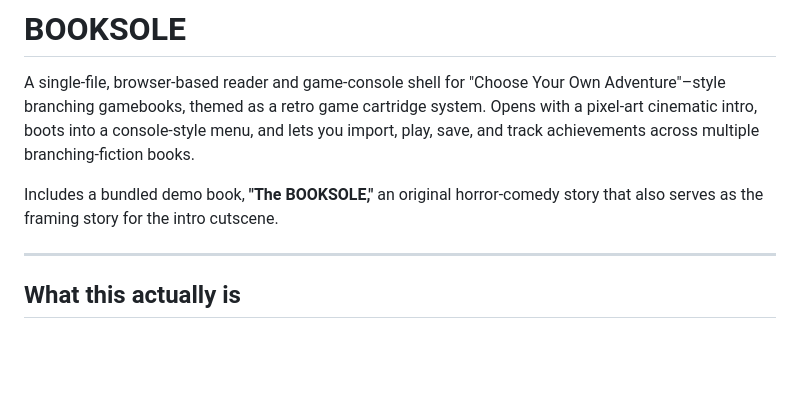
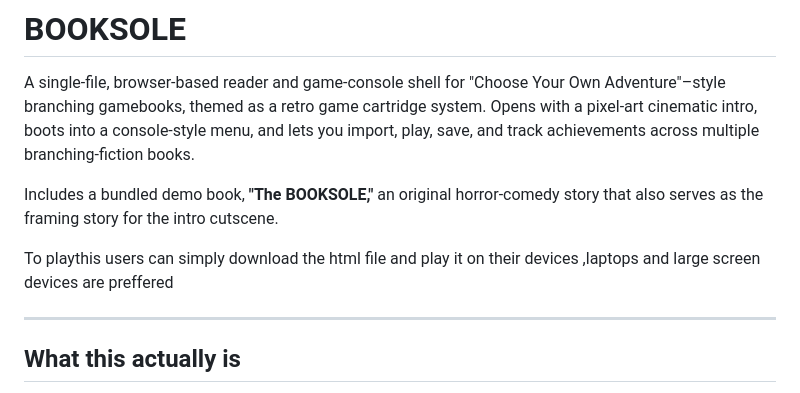
Before and after one commit to Anuj981-blip/Booksole, a Markdown page: README.md, the part around the change. GitHub-like rendering; blank space fills up the shorter version.

Commit message:
Update README with device compatibility information
Added instructions for playing the game on various devices.

```diff
--- a/README.md
+++ b/README.md
@@ -3,6 +3,8 @@
 A single-file, browser-based reader and game-console shell for "Choose Your Own Adventure"–style branching gamebooks, themed as a retro game cartridge system. Opens with a pixel-art cinematic intro, boots into a console-style menu, and lets you import, play, save, and track achievements across multiple branching-fiction books.
 
 Includes a bundled demo book, **"The BOOKSOLE,"** an original horror-comedy story that also serves as the framing story for the intro cutscene.
+
+To playthis users can simply download the html file and play it on their devices ,laptops and large screen devices are preffered
 
 ---
 
```
